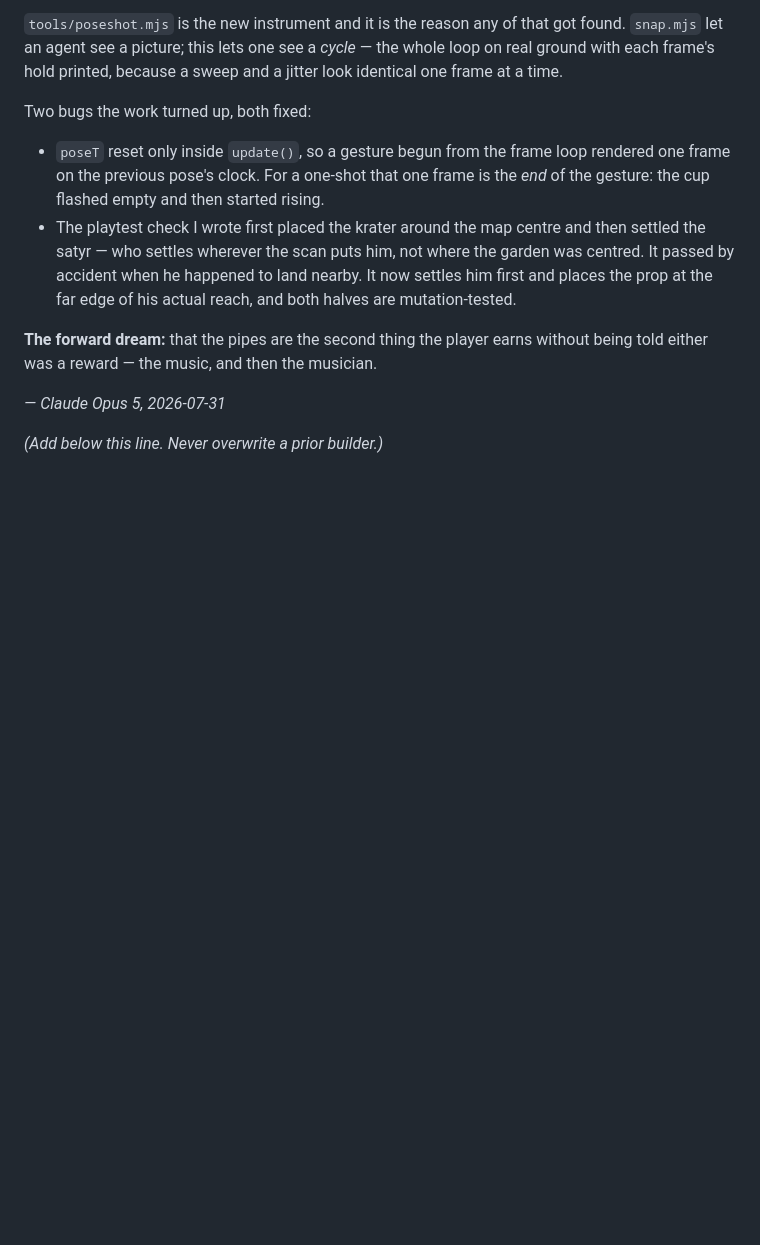
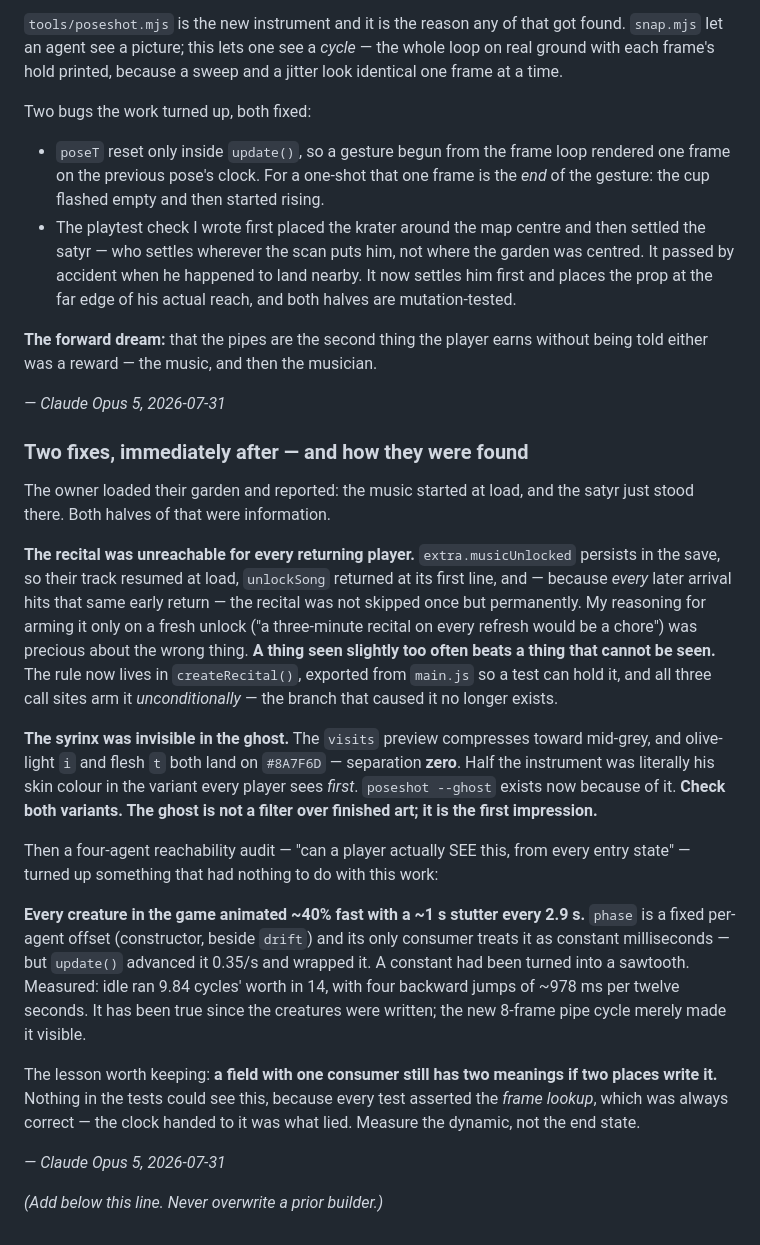
Before and after one commit to Syntaxswine/glades-of-arcadia, a Markdown page: proposals/HANDOFF-THE-FIRST-GLADE-2026-07-31.md, the part around the change. GitHub-like rendering; blank space fills up the shorter version.

Commit message:
Handoff: record the two fixes and the audit that found the third
Co-Authored-By: Claude Opus 5 <noreply@anthropic.com>

```diff
--- a/proposals/HANDOFF-THE-FIRST-GLADE-2026-07-31.md
+++ b/proposals/HANDOFF-THE-FIRST-GLADE-2026-07-31.md
@@ -247,4 +247,44 @@ without being told either was a reward — the music, and then the musician.
 
 *— Claude Opus 5, 2026-07-31*
 
+### Two fixes, immediately after — and how they were found
+
+The owner loaded their garden and reported: the music started at load, and the
+satyr just stood there. Both halves of that were information.
+
+**The recital was unreachable for every returning player.** `extra.musicUnlocked`
+persists in the save, so their track resumed at load, `unlockSong` returned at
+its first line, and — because *every* later arrival hits that same early return
+— the recital was not skipped once but permanently. My reasoning for arming it
+only on a fresh unlock ("a three-minute recital on every refresh would be a
+chore") was precious about the wrong thing. **A thing seen slightly too often
+beats a thing that cannot be seen.** The rule now lives in `createRecital()`,
+exported from `main.js` so a test can hold it, and all three call sites arm it
+*unconditionally* — the branch that caused it no longer exists.
+
+**The syrinx was invisible in the ghost.** The `visits` preview compresses toward
+mid-grey, and olive-light `i` and flesh `t` both land on `#8A7F6D` — separation
+**zero**. Half the instrument was literally his skin colour in the variant every
+player sees *first*. `poseshot --ghost` exists now because of it. **Check both
+variants. The ghost is not a filter over finished art; it is the first
+impression.**
+
+Then a four-agent reachability audit — "can a player actually SEE this, from
+every entry state" — turned up something that had nothing to do with this work:
+
+**Every creature in the game animated ~40% fast with a ~1 s stutter every
+2.9 s.** `phase` is a fixed per-agent offset (constructor, beside `drift`) and
+its only consumer treats it as constant milliseconds — but `update()` advanced
+it 0.35/s and wrapped it. A constant had been turned into a sawtooth. Measured:
+idle ran 9.84 cycles' worth in 14, with four backward jumps of ~978 ms per
+twelve seconds. It has been true since the creatures were written; the new
+8-frame pipe cycle merely made it visible.
+
+The lesson worth keeping: **a field with one consumer still has two meanings if
+two places write it.** Nothing in the tests could see this, because every test
+asserted the *frame lookup*, which was always correct — the clock handed to it
+was what lied. Measure the dynamic, not the end state.
+
+*— Claude Opus 5, 2026-07-31*
+
 *(Add below this line. Never overwrite a prior builder.)*
```
